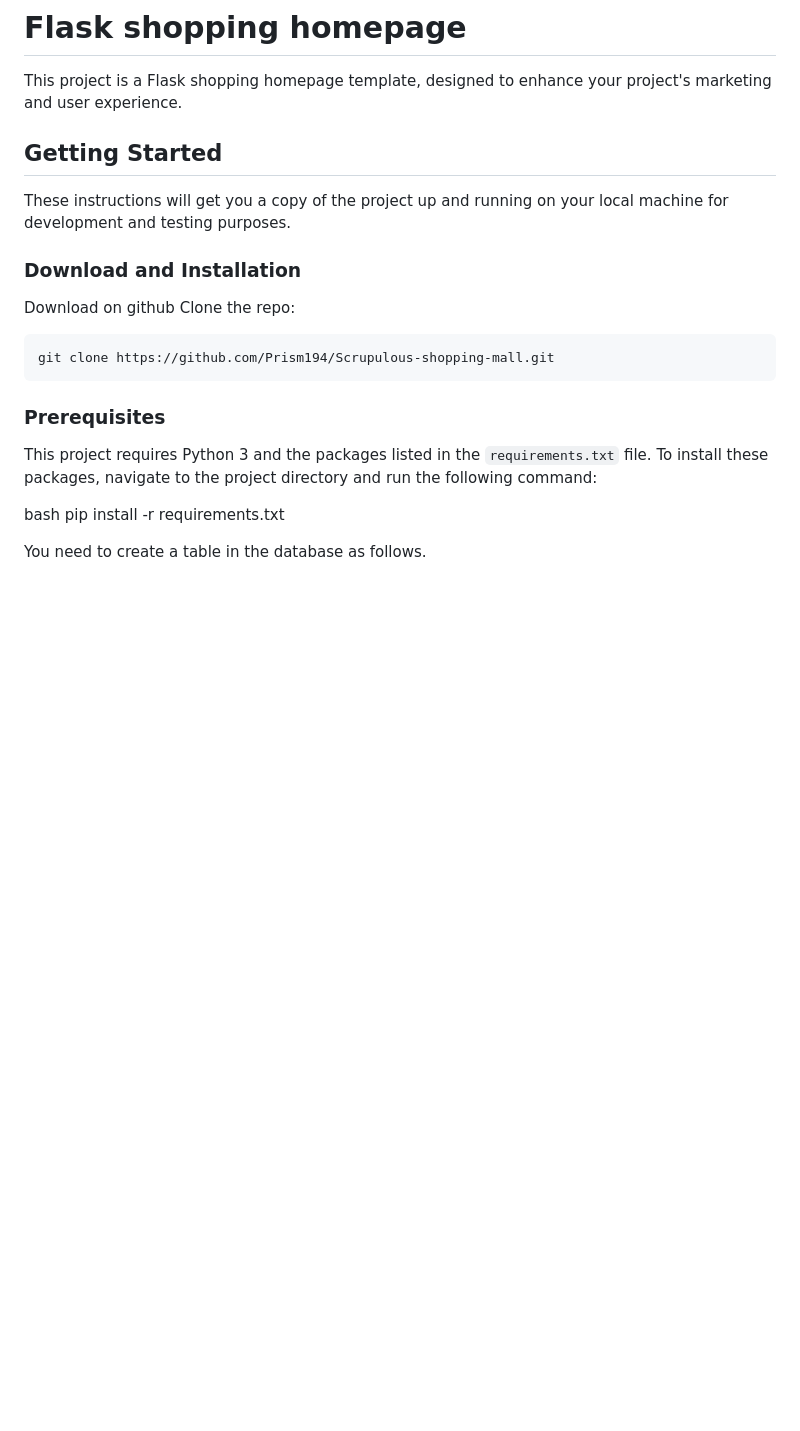
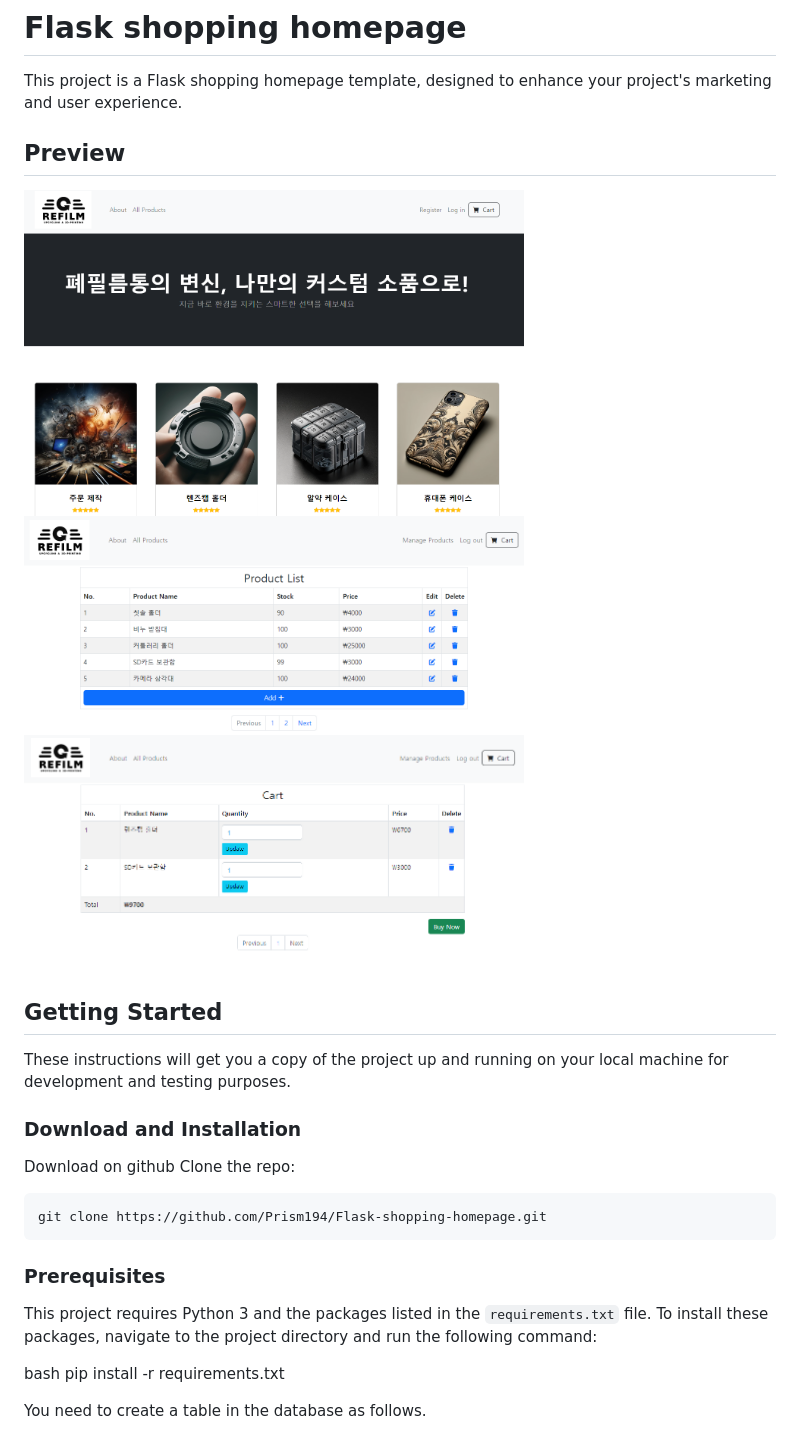
Before and after one commit to Prism194/-------, a Markdown page: README.md, the part around the change. Drawn GitHub-style; pictures changed too: static/pictures/preview_cart.PNG (added), static/pictures/preview_home.PNG (added), static/pictures/preview_manage-products.PNG (added); blank space fills up the shorter version.

````diff
--- a/README.md
+++ b/README.md
@@ -1,6 +1,12 @@
 # Flask shopping homepage
 
 This project is a Flask shopping homepage template, designed to enhance your project's marketing and user experience.
+
+## Preview
+<img src="/static/pictures/preview_home.PNG" alt="Picture of sitemap" width="500" height="300">
+<img src="/static/pictures/preview_manage-products.PNG" alt="Picture of manage-products" width="500" height="300">
+<img src="/static/pictures/preview_cart.PNG" alt="Picture of cart" width="500" height="300">
+
 
 ## Getting Started
 
@@ -11,7 +17,7 @@ These instructions will get you a copy of the project up and running on your loc
 Download on github
 Clone the repo:
 ```
-git clone https://github.com/Prism194/Scrupulous-shopping-mall.git
+git clone https://github.com/Prism194/Flask-shopping-homepage.git
 ```
 
 ### Prerequisites
````
Also changed, not shown: 2 other files.
